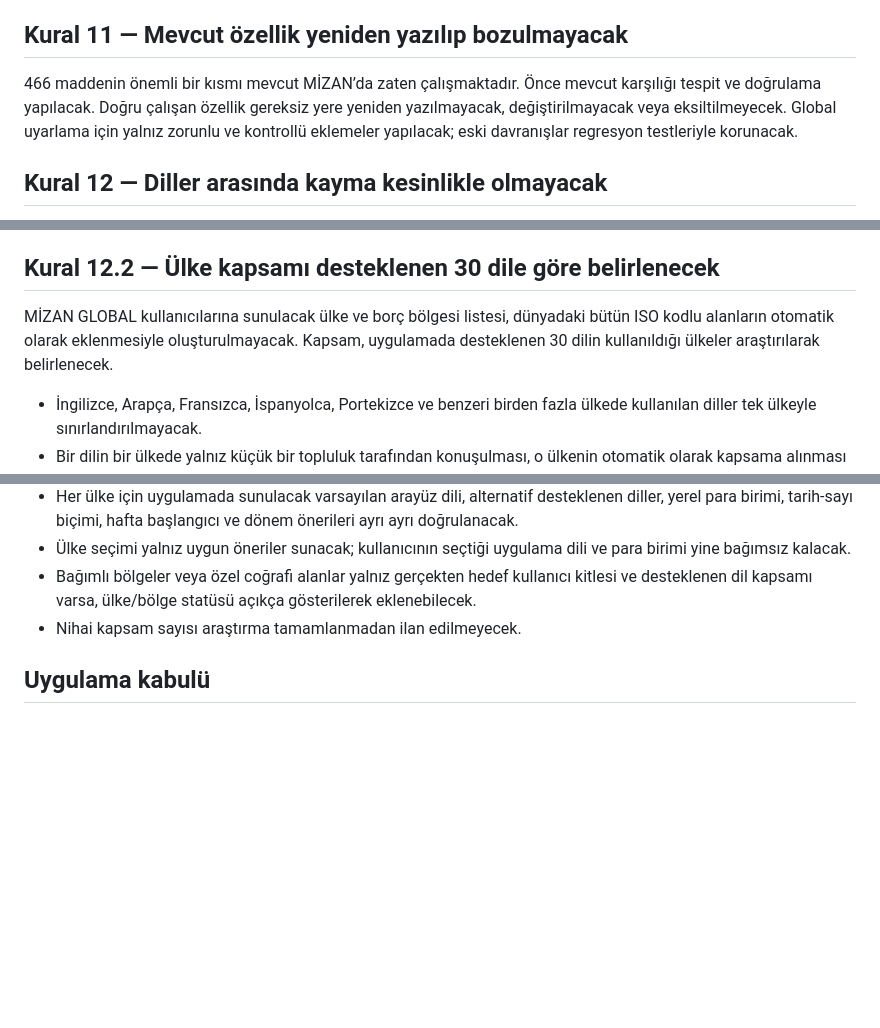
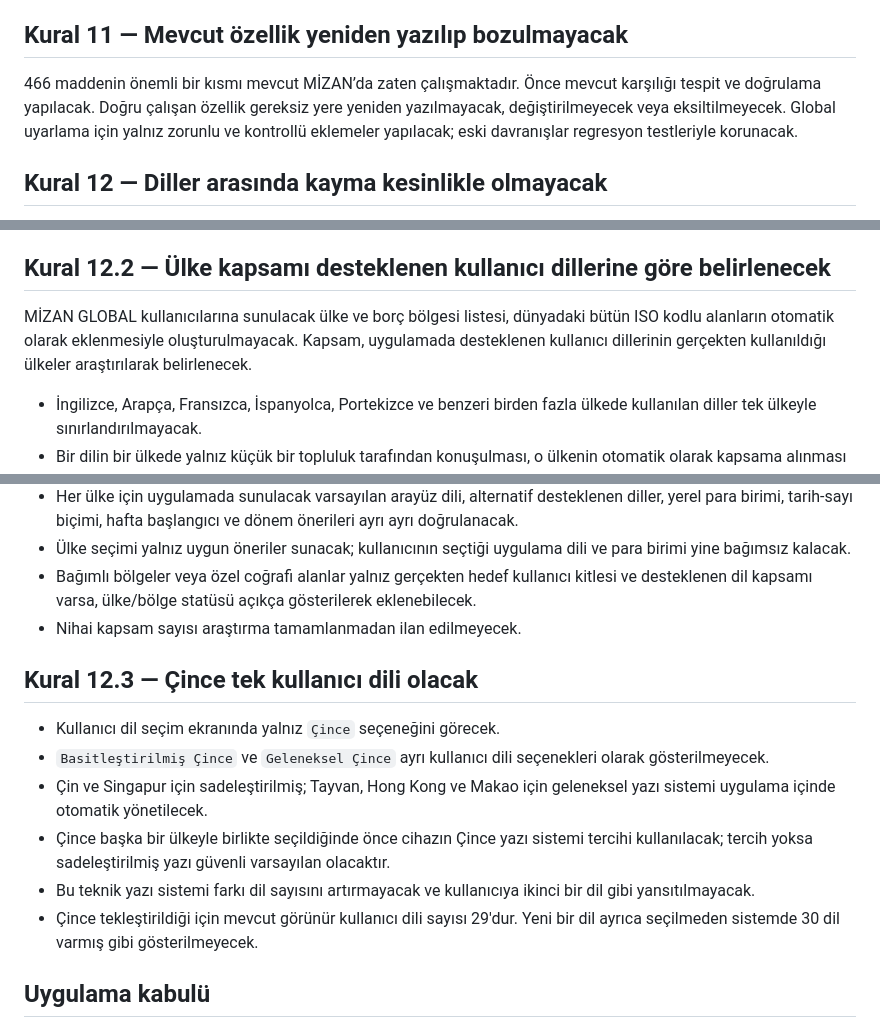
Before and after one commit to isarpsiyahofficial/MIZANGLOBAL, a Markdown page: docs/MIZAN_GLOBAL_BINDING_RULES.md, 3 parts joined by grey strips. Rendered like a GitHub page; blank space fills up the shorter version.

Commit message:
docs: Çinceyi tek dil seçeneği olarak bağlayıcılaştır

```diff
--- a/docs/MIZAN_GLOBAL_BINDING_RULES.md
+++ b/docs/MIZAN_GLOBAL_BINDING_RULES.md
@@ -44,7 +44,7 @@ Hiçbir madde yalnız ekranda görünür hâle getirilerek tamamlanmış kabul e
 
 ## Kural 11 — Mevcut özellik yeniden yazılıp bozulmayacak
 
-466 maddenin önemli bir kısmı mevcut MİZAN’da zaten çalışmaktadır. Önce mevcut karşılığı tespit ve doğrulama yapılacak. Doğru çalışan özellik gereksiz yere yeniden yazılmayacak, değiştirilmayacak veya eksiltilmeyecek. Global uyarlama için yalnız zorunlu ve kontrollü eklemeler yapılacak; eski davranışlar regresyon testleriyle korunacak.
+466 maddenin önemli bir kısmı mevcut MİZAN’da zaten çalışmaktadır. Önce mevcut karşılığı tespit ve doğrulama yapılacak. Doğru çalışan özellik gereksiz yere yeniden yazılmayacak, değiştirilmeyecek veya eksiltilmeyecek. Global uyarlama için yalnız zorunlu ve kontrollü eklemeler yapılacak; eski davranışlar regresyon testleriyle korunacak.
 
 ## Kural 12 — Diller arasında kayma kesinlikle olmayacak
 
@@ -74,9 +74,9 @@ Dil izolasyonu için her desteklenen dil; ekran, rapor, PDF, bildirim, boş duru
 - Raporlama, seçilen dönem türü ve gerçek işlem tarihleri üzerinden doğru çalışacak; farklı sıklıklar aylık düzene zorlanmayacak.
 - Her ülke/bölge veri kaydında kaynak, doğrulama tarihi ve manuel kontrol durumu sürümlü olarak tutulacak.
 
-## Kural 12.2 — Ülke kapsamı desteklenen 30 dile göre belirlenecek
+## Kural 12.2 — Ülke kapsamı desteklenen kullanıcı dillerine göre belirlenecek
 
-MİZAN GLOBAL kullanıcılarına sunulacak ülke ve borç bölgesi listesi, dünyadaki bütün ISO kodlu alanların otomatik olarak eklenmesiyle oluşturulmayacak. Kapsam, uygulamada desteklenen 30 dilin kullanıldığı ülkeler araştırılarak belirlenecek.
+MİZAN GLOBAL kullanıcılarına sunulacak ülke ve borç bölgesi listesi, dünyadaki bütün ISO kodlu alanların otomatik olarak eklenmesiyle oluşturulmayacak. Kapsam, uygulamada desteklenen kullanıcı dillerinin gerçekten kullanıldığı ülkeler araştırılarak belirlenecek.
 
 - İngilizce, Arapça, Fransızca, İspanyolca, Portekizce ve benzeri birden fazla ülkede kullanılan diller tek ülkeyle sınırlandırılmayacak.
 - Bir dilin bir ülkede yalnız küçük bir topluluk tarafından konuşulması, o ülkenin otomatik olarak kapsama alınması için tek başına yeterli olmayacak.
@@ -87,6 +87,15 @@ MİZAN GLOBAL kullanıcılarına sunulacak ülke ve borç bölgesi listesi, dün
 - Bağımlı bölgeler veya özel coğrafi alanlar yalnız gerçekten hedef kullanıcı kitlesi ve desteklenen dil kapsamı varsa, ülke/bölge statüsü açıkça gösterilerek eklenebilecek.
 - Nihai kapsam sayısı araştırma tamamlanmadan ilan edilmeyecek.
 
+## Kural 12.3 — Çince tek kullanıcı dili olacak
+
+- Kullanıcı dil seçim ekranında yalnız `Çince` seçeneğini görecek.
+- `Basitleştirilmiş Çince` ve `Geleneksel Çince` ayrı kullanıcı dili seçenekleri olarak gösterilmeyecek.
+- Çin ve Singapur için sadeleştirilmiş; Tayvan, Hong Kong ve Makao için geleneksel yazı sistemi uygulama içinde otomatik yönetilecek.
+- Çince başka bir ülkeyle birlikte seçildiğinde önce cihazın Çince yazı sistemi tercihi kullanılacak; tercih yoksa sadeleştirilmiş yazı güvenli varsayılan olacaktır.
+- Bu teknik yazı sistemi farkı dil sayısını artırmayacak ve kullanıcıya ikinci bir dil gibi yansıtılmayacak.
+- Çince tekleştirildiği için mevcut görünür kullanıcı dili sayısı 29'dur. Yeni bir dil ayrıca seçilmeden sistemde 30 dil varmış gibi gösterilmeyecek.
+
 ## Uygulama kabulü
 
 Bu kuralların ihlal edildiği bir branch, commit, APK veya rapor final kabul edilmeyecek. Her değişiklik kaynak karşılaştırması, şartname karşılaştırması, regresyon kontrolü ve beş ayrı doğrulama turundan geçecektir.
```
